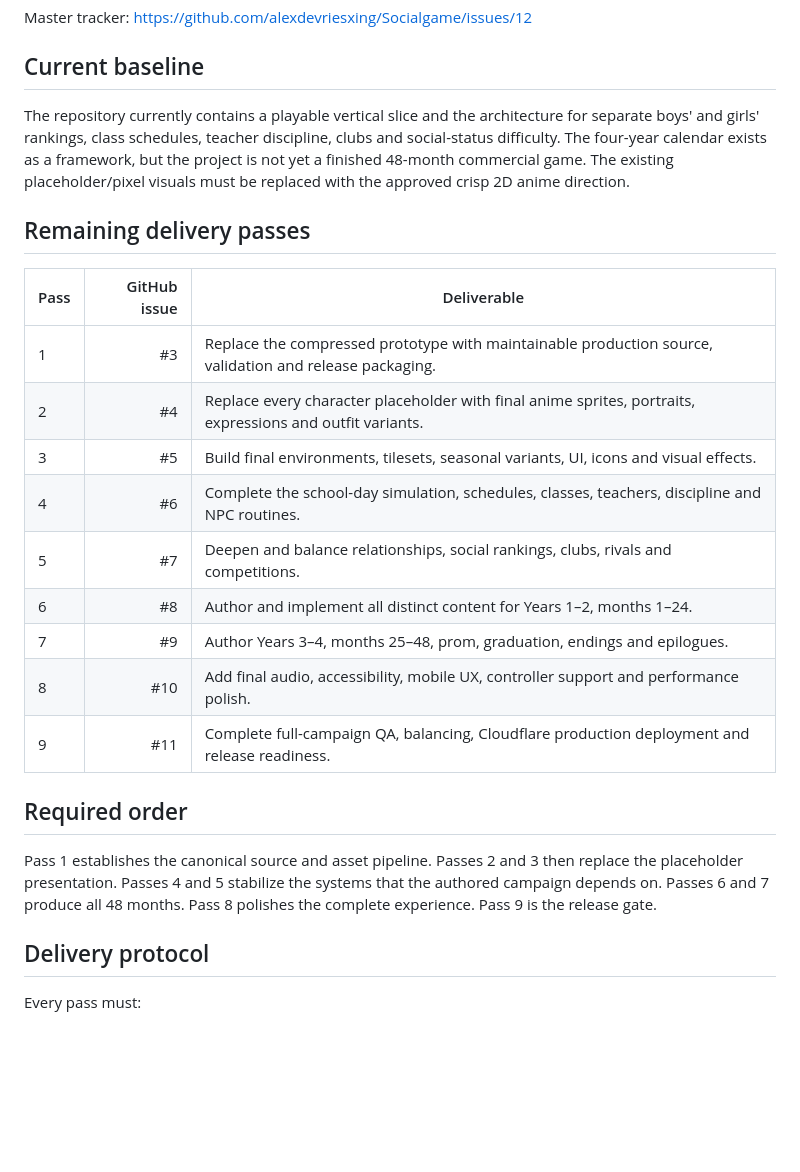
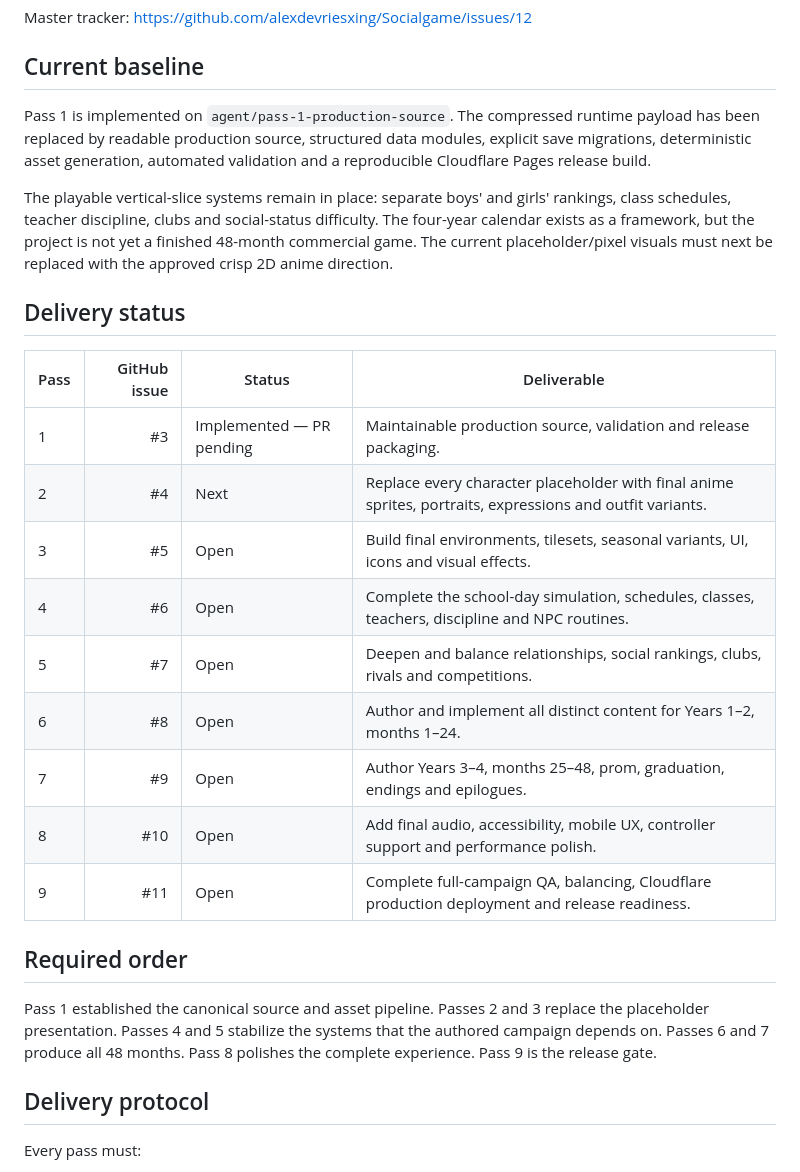
Before and after one commit to alexdevriesxing/Socialgame, a Markdown page: docs/DEVELOPMENT_ROADMAP.md, the part around the change. Drawn GitHub-style; blank space fills up the shorter version.

Commit message:
Mark Pass 1 implemented in development roadmap

```diff
--- a/docs/DEVELOPMENT_ROADMAP.md
+++ b/docs/DEVELOPMENT_ROADMAP.md
@@ -4,25 +4,27 @@ Master tracker: https://github.com/alexdevriesxing/Socialgame/issues/12
 
 ## Current baseline
 
-The repository currently contains a playable vertical slice and the architecture for separate boys' and girls' rankings, class schedules, teacher discipline, clubs and social-status difficulty. The four-year calendar exists as a framework, but the project is not yet a finished 48-month commercial game. The existing placeholder/pixel visuals must be replaced with the approved crisp 2D anime direction.
+Pass 1 is implemented on `agent/pass-1-production-source`. The compressed runtime payload has been replaced by readable production source, structured data modules, explicit save migrations, deterministic asset generation, automated validation and a reproducible Cloudflare Pages release build.
 
-## Remaining delivery passes
+The playable vertical-slice systems remain in place: separate boys' and girls' rankings, class schedules, teacher discipline, clubs and social-status difficulty. The four-year calendar exists as a framework, but the project is not yet a finished 48-month commercial game. The current placeholder/pixel visuals must next be replaced with the approved crisp 2D anime direction.
 
-| Pass | GitHub issue | Deliverable |
-|---|---:|---|
-| 1 | #3 | Replace the compressed prototype with maintainable production source, validation and release packaging. |
-| 2 | #4 | Replace every character placeholder with final anime sprites, portraits, expressions and outfit variants. |
-| 3 | #5 | Build final environments, tilesets, seasonal variants, UI, icons and visual effects. |
-| 4 | #6 | Complete the school-day simulation, schedules, classes, teachers, discipline and NPC routines. |
-| 5 | #7 | Deepen and balance relationships, social rankings, clubs, rivals and competitions. |
-| 6 | #8 | Author and implement all distinct content for Years 1–2, months 1–24. |
-| 7 | #9 | Author Years 3–4, months 25–48, prom, graduation, endings and epilogues. |
-| 8 | #10 | Add final audio, accessibility, mobile UX, controller support and performance polish. |
-| 9 | #11 | Complete full-campaign QA, balancing, Cloudflare production deployment and release readiness. |
+## Delivery status
+
+| Pass | GitHub issue | Status | Deliverable |
+|---|---:|---|---|
+| 1 | #3 | Implemented — PR pending | Maintainable production source, validation and release packaging. |
+| 2 | #4 | Next | Replace every character placeholder with final anime sprites, portraits, expressions and outfit variants. |
+| 3 | #5 | Open | Build final environments, tilesets, seasonal variants, UI, icons and visual effects. |
+| 4 | #6 | Open | Complete the school-day simulation, schedules, classes, teachers, discipline and NPC routines. |
+| 5 | #7 | Open | Deepen and balance relationships, social rankings, clubs, rivals and competitions. |
+| 6 | #8 | Open | Author and implement all distinct content for Years 1–2, months 1–24. |
+| 7 | #9 | Open | Author Years 3–4, months 25–48, prom, graduation, endings and epilogues. |
+| 8 | #10 | Open | Add final audio, accessibility, mobile UX, controller support and performance polish. |
+| 9 | #11 | Open | Complete full-campaign QA, balancing, Cloudflare production deployment and release readiness. |
 
 ## Required order
 
-Pass 1 establishes the canonical source and asset pipeline. Passes 2 and 3 then replace the placeholder presentation. Passes 4 and 5 stabilize the systems that the authored campaign depends on. Passes 6 and 7 produce all 48 months. Pass 8 polishes the complete experience. Pass 9 is the release gate.
+Pass 1 established the canonical source and asset pipeline. Passes 2 and 3 replace the placeholder presentation. Passes 4 and 5 stabilize the systems that the authored campaign depends on. Passes 6 and 7 produce all 48 months. Pass 8 polishes the complete experience. Pass 9 is the release gate.
 
 ## Delivery protocol
 
```
